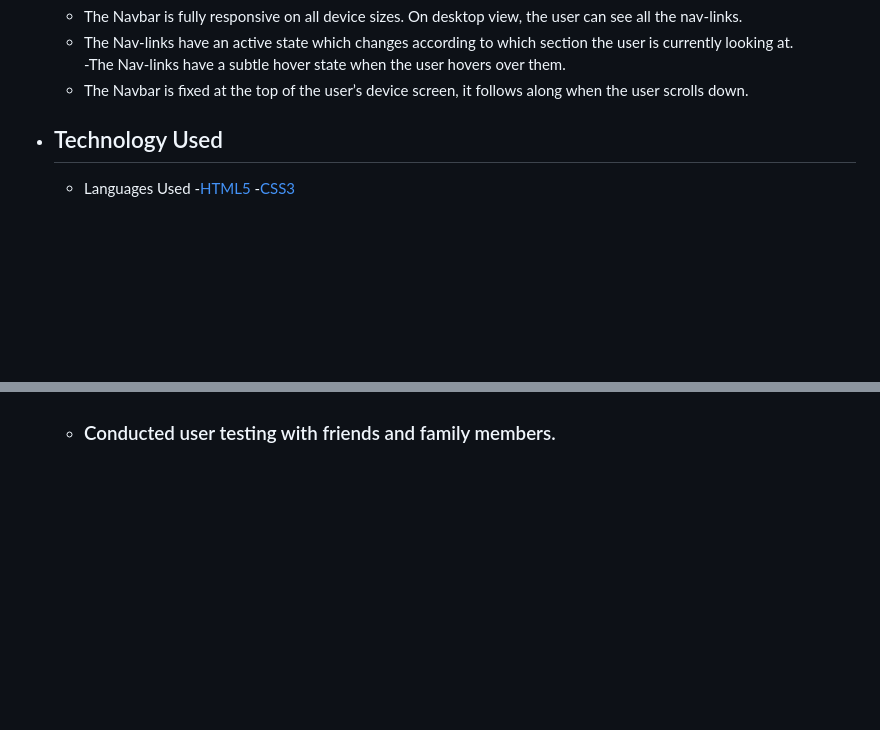
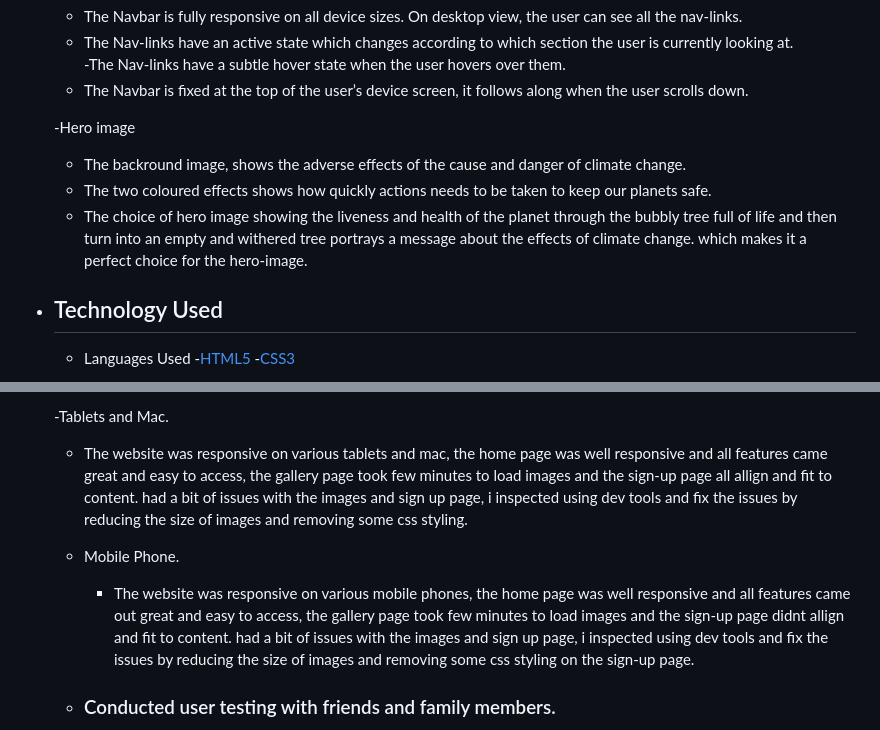
Before and after one commit to 57Esther/Climate-Change, a Markdown page: README.md, 2 parts joined by grey strips. GitHub-like rendering; blank space fills up the shorter version.

```diff
--- a/README.md
+++ b/README.md
@@ -178,6 +178,11 @@ The wireframes can be found in the link below:
     - The Nav-links have an active state which changes according to which section the user is currently looking at.
     -The Nav-links have a subtle hover state  when the user hovers over them.
     - The Navbar is fixed at the top of the user’s device screen, it follows along when the user scrolls down.
+
+  -Hero image
+     - The backround image, shows the adverse effects of the cause and danger of climate change.
+     - The  two coloured effects shows how quickly actions needs to be taken to keep our planets safe.
+     - The choice of hero image showing the liveness and health of the planet through the bubbly tree    full of life and then turn into an empty and withered tree portrays a message about the effects of climate change. which makes it a perfect choice for the hero-image.
 
 
 - ## Technology Used
@@ -232,8 +245,8 @@ The wireframes can be found in the link below:
 
-
-
-
-
+   -Tablets and Mac.
+     - The website was responsive on various tablets and mac, the home page was well responsive and all features came great and easy to access, the gallery page took few minutes to load images and the sign-up page all allign and fit to content. had a bit of issues with the images and sign up page, i inspected using dev tools and fix the issues by reducing the size of images and removing some css styling.
+  - Mobile Phone.
+    - The website was responsive on various mobile phones, the home page was well responsive and all features came out great and easy to access, the gallery page took few minutes to load images and the sign-up page  didnt allign and fit to content. had a bit of issues with the images and sign up page, i inspected using dev tools and fix the issues by reducing the size of images and removing some css styling on the sign-up page.
 
 
 
```
Also changed, not shown: other parts of README.md (+33 -14 lines), assets/readme-img/Am-I-Responsive-testing.png (added).
